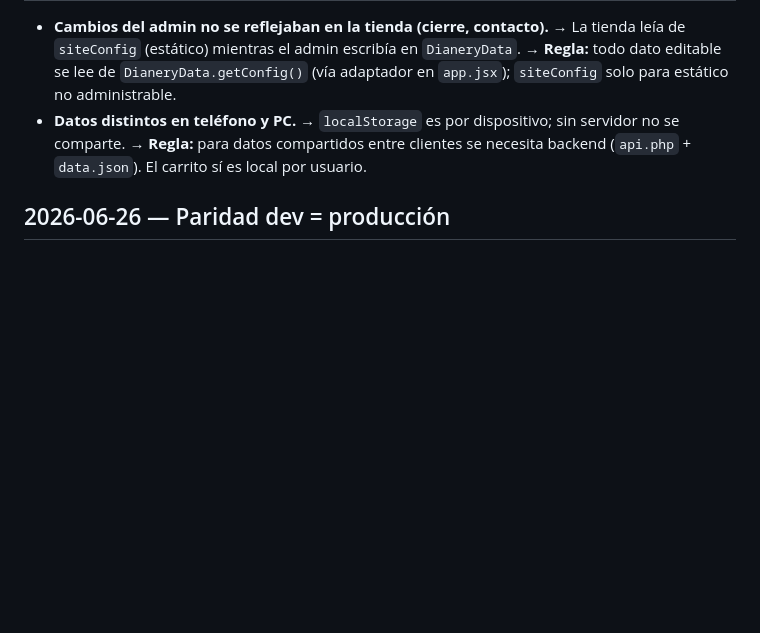
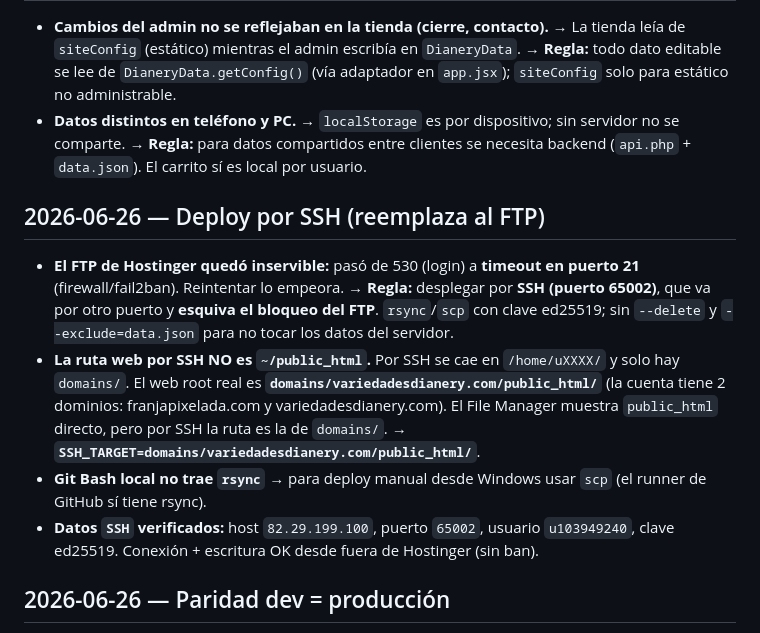
Before and after one commit to Ing-Ramirez/Variedades_Dianery, a Markdown page: .claude/aprendizajes.md, the part around the change. GitHub-like rendering; blank space fills up the shorter version.

Commit message:
Doc: deploy por SSH (reemplaza FTP) + ruta domains/ en skill y aprendizajes
Co-Authored-By: Claude Sonnet 4.6 <noreply@anthropic.com>

```diff
--- a/.claude/aprendizajes.md
+++ b/.claude/aprendizajes.md
@@ -24,6 +24,13 @@ Registro de errores cometidos y su corrección, para **no repetirlos**. Formato
 - **Cambios del admin no se reflejaban en la tienda (cierre, contacto).** → La tienda leía de `siteConfig` (estático) mientras el admin escribía en `DianeryData`. → **Regla:** todo dato editable se lee de `DianeryData.getConfig()` (vía adaptador en `app.jsx`); `siteConfig` solo para estático no administrable.
 - **Datos distintos en teléfono y PC.** → `localStorage` es por dispositivo; sin servidor no se comparte. → **Regla:** para datos compartidos entre clientes se necesita backend (`api.php` + `data.json`). El carrito sí es local por usuario.
 
+## 2026-06-26 — Deploy por SSH (reemplaza al FTP)
+
+- **El FTP de Hostinger quedó inservible:** pasó de 530 (login) a **timeout en puerto 21** (firewall/fail2ban). Reintentar lo empeora. → **Regla:** desplegar por **SSH (puerto 65002)**, que va por otro puerto y **esquiva el bloqueo del FTP**. `rsync`/`scp` con clave ed25519; sin `--delete` y `--exclude=data.json` para no tocar los datos del servidor.
+- **La ruta web por SSH NO es `~/public_html`.** Por SSH se cae en `/home/uXXXX/` y solo hay `domains/`. El web root real es **`domains/variedadesdianery.com/public_html/`** (la cuenta tiene 2 dominios: franjapixelada.com y variedadesdianery.com). El File Manager muestra `public_html` directo, pero por SSH la ruta es la de `domains/`. → **`SSH_TARGET=domains/variedadesdianery.com/public_html/`**.
+- **Git Bash local no trae `rsync`** → para deploy manual desde Windows usar `scp` (el runner de GitHub sí tiene rsync).
+- **Datos `SSH` verificados:** host `82.29.199.100`, puerto `65002`, usuario `u103949240`, clave ed25519. Conexión + escritura OK desde fuera de Hostinger (sin ban).
+
 ## 2026-06-26 — Paridad dev = producción
 
 - **El dev no reflejaba prod: `api.php` no corría en local.** → El dev usaba un estático sin PHP (nginx/`npx serve`), pero prod es Hostinger con PHP → el backend de sincronización se comportaba distinto. → **Regla:** el entorno de dev debe ser un **espejo del stack de prod**. Para un proyecto PHP-on-Hostinger, usar **Docker `php:8.2-apache`** (con `a2enmod headers rewrite` + `AllowOverride All` para `.htaccess`), montar el proyecto como volumen (live reload), y servir `index.html`. Verificado: `api.php` GET 204 → POST `{ok:true}` → GET 200 + `data.json` creado.
```
Also changed, not shown: 1 other file.
